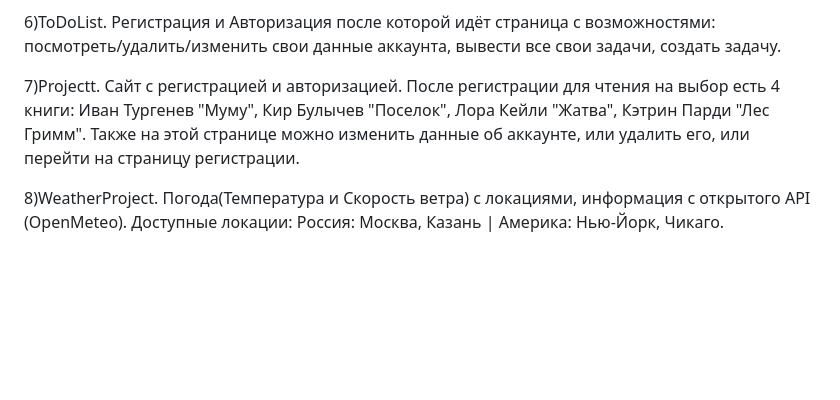
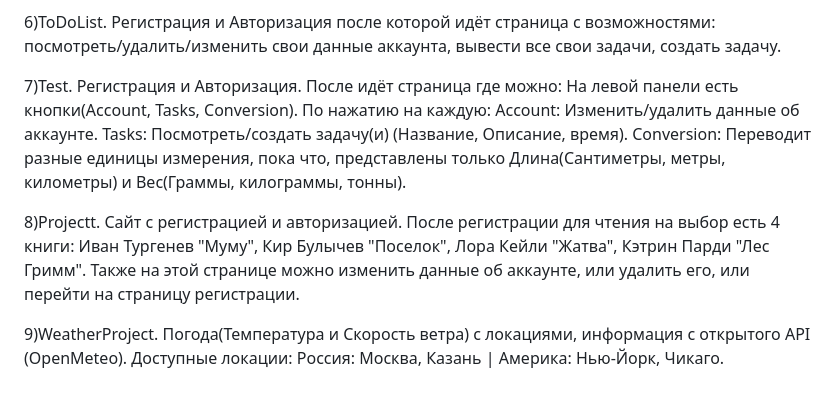
Before and after one commit to Artem40000/Pet-Project, a Markdown page: README.md, the part around the change. GitHub-like rendering; blank space fills up the shorter version.

```diff
--- a/README.md
+++ b/README.md
@@ -32,11 +32,19 @@
 
 
 
-7)Projectt.
+7)Test.
+Регистрация и Авторизация. После идёт страница где можно: На левой панели есть кнопки(Account, Tasks, Conversion). По нажатию на каждую:
+Account: Изменить/удалить данные об аккаунте.
+Tasks: Посмотреть/создать задачу(и) (Название, Описание, время).
+Conversion: Переводит разные единицы измерения, пока что, представлены только Длина(Сантиметры, метры, километры) и Вес(Граммы, килограммы, тонны).
+
+
+
+8)Projectt.
 Сайт с регистрацией и авторизацией. После регистрации для чтения на выбор есть 4 книги: Иван Тургенев "Муму", Кир Булычев "Поселок", Лора Кейли "Жатва", Кэтрин Парди "Лес Гримм".
 Также на этой странице можно изменить данные об аккаунте, или удалить его, или перейти на страницу регистрации.
 
 
 
-8)WeatherProject.
+9)WeatherProject.
 Погода(Температура и Скорость ветра) с локациями, информация с открытого API (OpenMeteo). Доступные локации: Россия: Москва, Казань | Америка: Нью-Йорк, Чикаго.
```
